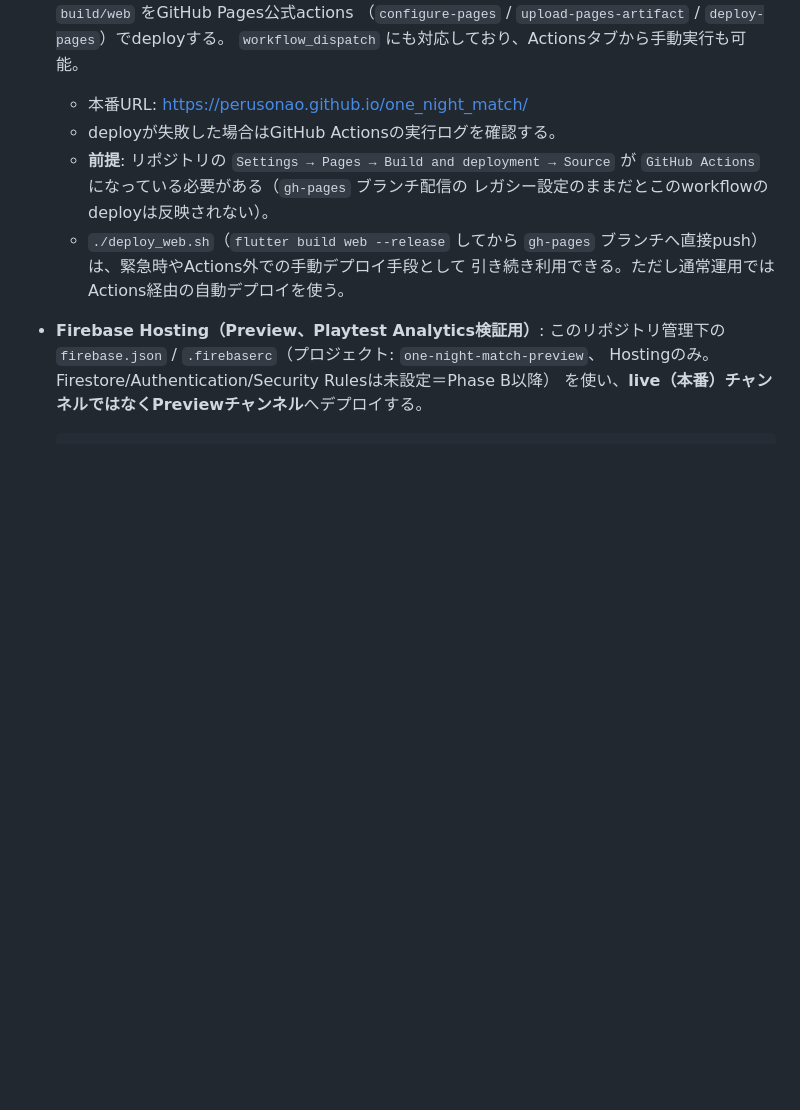
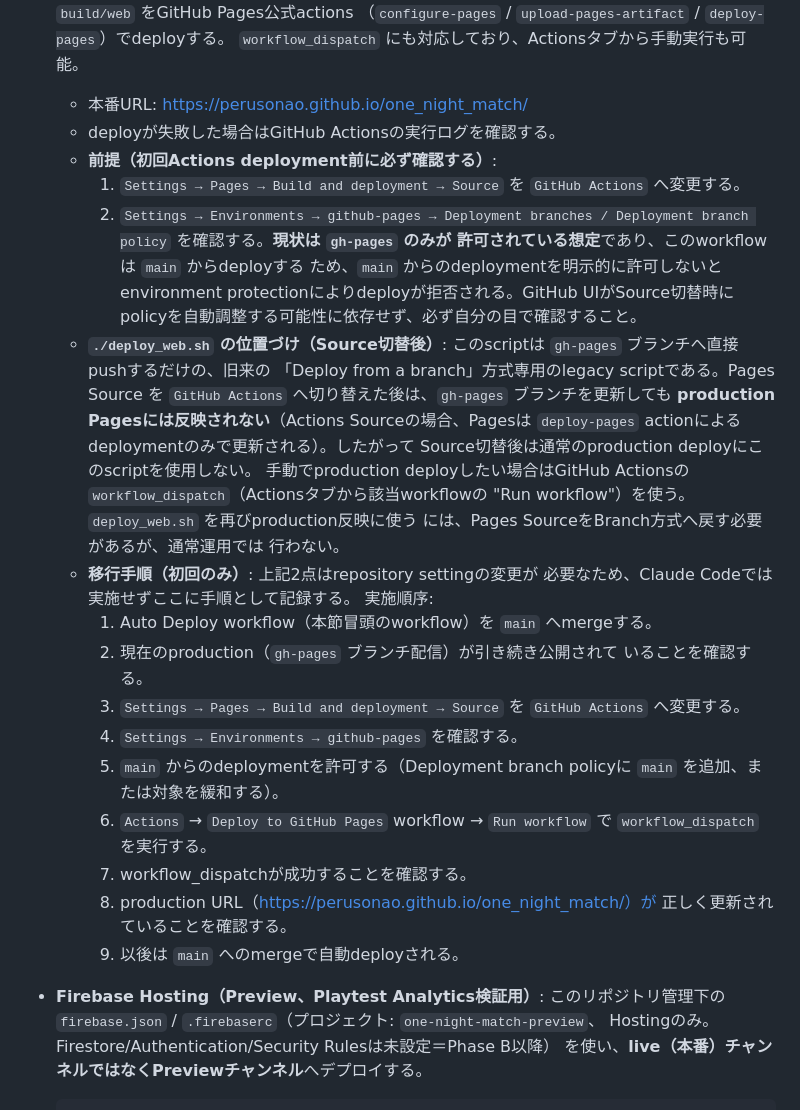
Before and after one commit to perusonao/one_night_match, a Markdown page: README.md, the part around the change. Rendered like a GitHub page; blank space fills up the shorter version.

Commit message:
docs: clarify GitHub Pages migration
Codex独立レビューで検出されたfindingsを反映（workflow本体は無変更）。

- Major: github-pages environmentのDeployment branch policyが現状
  gh-pagesのみ許可の想定であることを明記し、Pages Source切替後・
  workflow_dispatch実行前に main からのdeploymentを許可する確認手順を
  READMEへ追加。GitHub UIのSource切替による自動policy調整には依存
  しない前提とした。repository settingそのものはこのcommitでは変更
  していない。
- Minor: deploy_web.shの位置づけを実態に合わせて修正。Pages Sourceを
  GitHub Actionsへ切り替えた後は、このscriptがgh-pagesブランチを更新
  してもproduction Pagesには反映されないことを明記し、手動production
  deployにはworkflow_dispatchを使う旨を追記。script自体は無変更。
- 初回migrationの安全な実施順序（workflow merge → 現行production維持
  確認 → Source変更 → environment確認 → main許可 →
  workflow_dispatch確認 → URL確認 → 以後自動デプロイ）をREADMEへ記録。

Co-Authored-By: Claude Sonnet 5 <noreply@anthropic.com>
Claude-Session: https://claude.ai/code/session_01Dx6ey57FcRq1SjSaQxftxt

```diff
--- a/README.md
+++ b/README.md
@@ -46,12 +46,44 @@ Technique Matchの開発状況・次に何をすべきかは、以下のドキ
   `workflow_dispatch` にも対応しており、Actionsタブから手動実行も可能。
   - 本番URL: https://perusonao.github.io/one_night_match/
   - deployが失敗した場合はGitHub Actionsの実行ログを確認する。
-  - **前提**: リポジトリの `Settings → Pages → Build and deployment → Source`
-    が `GitHub Actions` になっている必要がある（`gh-pages` ブランチ配信の
-    レガシー設定のままだとこのworkflowのdeployは反映されない）。
-  - `./deploy_web.sh`（`flutter build web --release` してから `gh-pages`
-    ブランチへ直接push）は、緊急時やActions外での手動デプロイ手段として
-    引き続き利用できる。ただし通常運用ではActions経由の自動デプロイを使う。
+  - **前提（初回Actions deployment前に必ず確認する）**:
+    1. `Settings → Pages → Build and deployment → Source` を
+       `GitHub Actions` へ変更する。
+    2. `Settings → Environments → github-pages → Deployment branches /
+       Deployment branch policy` を確認する。**現状は `gh-pages` のみが
+       許可されている想定**であり、このworkflowは `main` からdeployする
+       ため、`main` からのdeploymentを明示的に許可しないとenvironment
+       protectionによりdeployが拒否される。GitHub UIがSource切替時に
+       policyを自動調整する可能性に依存せず、必ず自分の目で確認すること。
+  - **`./deploy_web.sh` の位置づけ（Source切替後）**: このscriptは
+    `gh-pages` ブランチへ直接pushするだけの、旧来の
+    「Deploy from a branch」方式専用のlegacy scriptである。Pages Source
+    を `GitHub Actions` へ切り替えた後は、`gh-pages` ブランチを更新しても
+    **production Pagesには反映されない**（Actions Sourceの場合、Pagesは
+    `deploy-pages` actionによるdeploymentのみで更新される）。したがって
+    Source切替後は通常のproduction deployにこのscriptを使用しない。
+    手動でproduction deployしたい場合はGitHub Actionsの
+    `workflow_dispatch`（Actionsタブから該当workflowの
+    "Run workflow"）を使う。`deploy_web.sh` を再びproduction反映に使う
+    には、Pages SourceをBranch方式へ戻す必要があるが、通常運用では
+    行わない。
+  - **移行手順（初回のみ）**: 上記2点はrepository settingの変更が
+    必要なため、Claude Codeでは実施せずここに手順として記録する。
+    実施順序:
+    1. Auto Deploy workflow（本節冒頭のworkflow）を `main` へmergeする。
+    2. 現在のproduction（`gh-pages` ブランチ配信）が引き続き公開されて
+       いることを確認する。
+    3. `Settings → Pages → Build and deployment → Source` を
+       `GitHub Actions` へ変更する。
+    4. `Settings → Environments → github-pages` を確認する。
+    5. `main` からのdeploymentを許可する（Deployment branch policyに
+       `main` を追加、または対象を緩和する）。
+    6. `Actions` → `Deploy to GitHub Pages` workflow → `Run workflow`
+       で `workflow_dispatch` を実行する。
+    7. workflow_dispatchが成功することを確認する。
+    8. production URL（https://perusonao.github.io/one_night_match/）が
+       正しく更新されていることを確認する。
+    9. 以後は `main` へのmergeで自動deployされる。
 - **Firebase Hosting（Preview、Playtest Analytics検証用）**: このリポジトリ管理下の
   `firebase.json` / `.firebaserc`（プロジェクト: `one-night-match-preview`、
   Hostingのみ。Firestore/Authentication/Security Rulesは未設定＝Phase B以降）
```
